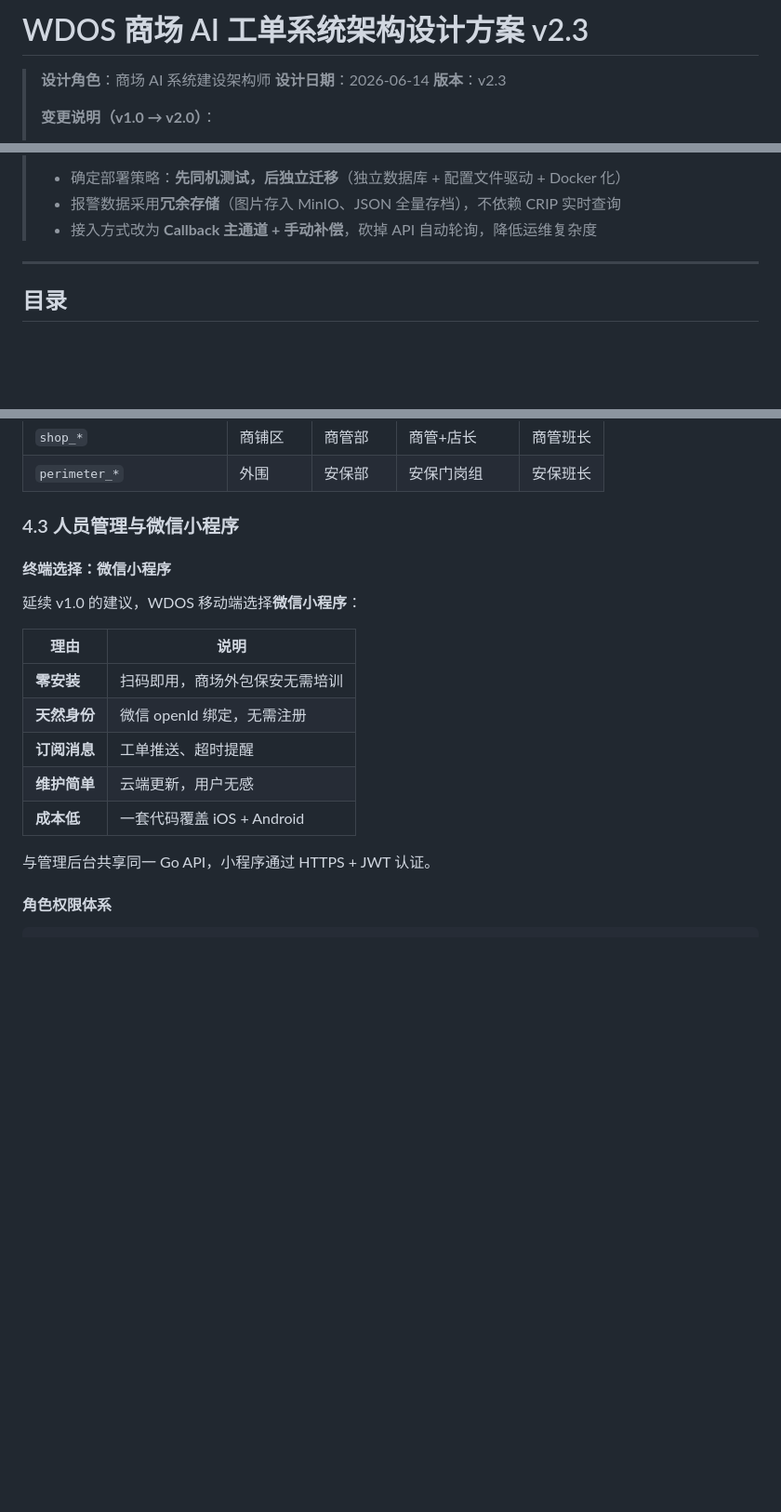
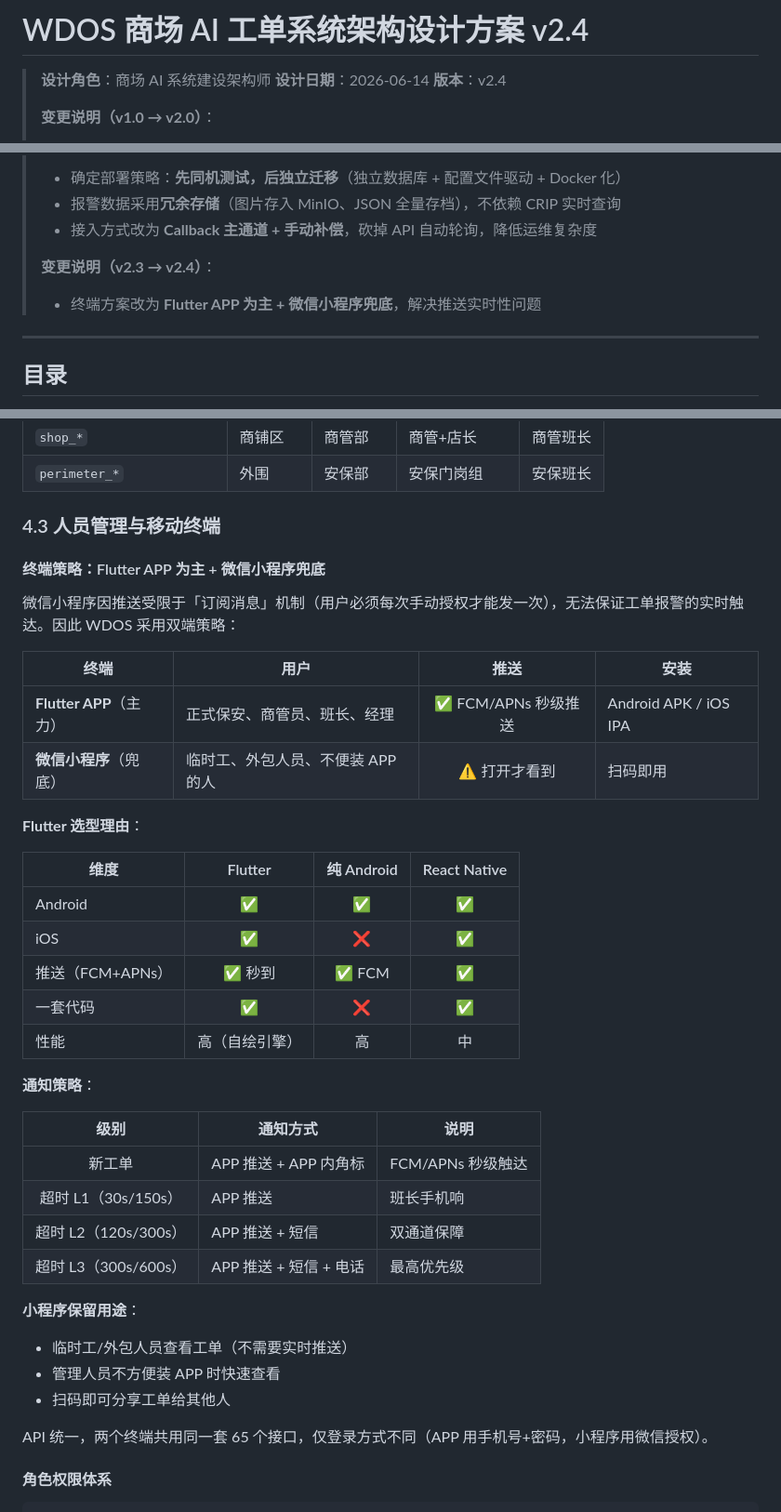
Before and after one commit to LeeJiangNan/WDOS, a Markdown page: docs/design/WDOS商场AI工单系统架构设计方案v2.0.md, 3 parts joined by grey strips. Shown at 93% size. Drawn GitHub-style; blank space fills up the shorter version.

Commit message:
docs: 设计文档 v2.4 — 终端方案改为 Flutter APP 为主 + 小程序兜底
变更:
- 微信小程序 → Flutter APP (主力, FCM/APNs 秒级推送)
- 微信小程序保留为兜底终端 (临时工/外包人员)
- 推送策略: APP推送 → APP+短信 → APP+短信+电话 三级递进
- 决策记录 D7 更新

```diff
--- a/docs/design/WDOS商场AI工单系统架构设计方案v2.0.md
+++ b/docs/design/WDOS商场AI工单系统架构设计方案v2.0.md
@@ -1,8 +1,8 @@
-# WDOS 商场 AI 工单系统架构设计方案 v2.3
+# WDOS 商场 AI 工单系统架构设计方案 v2.4
 
 > **设计角色**：商场 AI 系统建设架构师
 > **设计日期**：2026-06-14
-> **版本**：v2.3
+> **版本**：v2.4
 >
 > **变更说明（v1.0 → v2.0）**：
 > - 平台命名由 WOS 更名为 **WDOS**（Work-order Dispatch & Orchestration System）
@@ -29,6 +29,9 @@
 > - 确定部署策略：**先同机测试，后独立迁移**（独立数据库 + 配置文件驱动 + Docker 化）
 > - 报警数据采用**冗余存储**（图片存入 MinIO、JSON 全量存档），不依赖 CRIP 实时查询
 > - 接入方式改为 **Callback 主通道 + 手动补偿**，砍掉 API 自动轮询，降低运维复杂度
+>
+> **变更说明（v2.3 → v2.4）**：
+> - 终端方案改为 **Flutter APP 为主 + 微信小程序兜底**，解决推送实时性问题
 
 ---
 
@@ -435,21 +438,42 @@ CRIP 配置推送时设置间隔（如 3-5 秒），窗口内的重复报警只
 | `shop_*` | 商铺区 | 商管部 | 商管+店长 | 商管班长 |
 | `perimeter_*` | 外围 | 安保部 | 安保门岗组 | 安保班长 |
 
-### 4.3 人员管理与微信小程序
-
-#### 终端选择：微信小程序
-
-延续 v1.0 的建议，WDOS 移动端选择**微信小程序**：
-
-| 理由 | 说明 |
-|------|------|
-| **零安装** | 扫码即用，商场外包保安无需培训 |
-| **天然身份** | 微信 openId 绑定，无需注册 |
-| **订阅消息** | 工单推送、超时提醒 |
-| **维护简单** | 云端更新，用户无感 |
-| **成本低** | 一套代码覆盖 iOS + Android |
-
-与管理后台共享同一 Go API，小程序通过 HTTPS + JWT 认证。
+### 4.3 人员管理与移动终端
+
+#### 终端策略：Flutter APP 为主 + 微信小程序兜底
+
+微信小程序因推送受限于「订阅消息」机制（用户必须每次手动授权才能发一次），无法保证工单报警的实时触达。因此 WDOS 采用双端策略：
+
+| 终端 | 用户 | 推送 | 安装 |
+|------|------|:--:|------|
+| **Flutter APP**（主力） | 正式保安、商管员、班长、经理 | ✅ FCM/APNs 秒级推送 | Android APK / iOS IPA |
+| **微信小程序**（兜底） | 临时工、外包人员、不便装 APP 的人 | ⚠️ 打开才看到 | 扫码即用 |
+
+**Flutter 选型理由**：
+
+| 维度 | Flutter | 纯 Android | React Native |
+|------|:--:|:--:|:--:|
+| Android | ✅ | ✅ | ✅ |
+| iOS | ✅ | ❌ | ✅ |
+| 推送（FCM+APNs） | ✅ 秒到 | ✅ FCM | ✅ |
+| 一套代码 | ✅ | ❌ | ✅ |
+| 性能 | 高（自绘引擎） | 高 | 中 |
+
+**通知策略**：
+
+| 级别 | 通知方式 | 说明 |
+|:--:|------|------|
+| 新工单 | APP 推送 + APP 内角标 | FCM/APNs 秒级触达 |
+| 超时 L1（30s/150s） | APP 推送 | 班长手机响 |
+| 超时 L2（120s/300s） | APP 推送 + 短信 | 双通道保障 |
+| 超时 L3（300s/600s） | APP 推送 + 短信 + 电话 | 最高优先级 |
+
+**小程序保留用途**：
+- 临时工/外包人员查看工单（不需要实时推送）
+- 管理人员不方便装 APP 时快速查看
+- 扫码即可分享工单给其他人
+
+API 统一，两个终端共用同一套 65 个接口，仅登录方式不同（APP 用手机号+密码，小程序用微信授权）。
 
 #### 角色权限体系
 
```
Also changed, not shown: other parts of docs/design/WDOS商场AI工单系统架构设计方案v2.0.md (+15 -11 lines), docs/WDOS_关键决策记录.md (+5 -2 lines).
